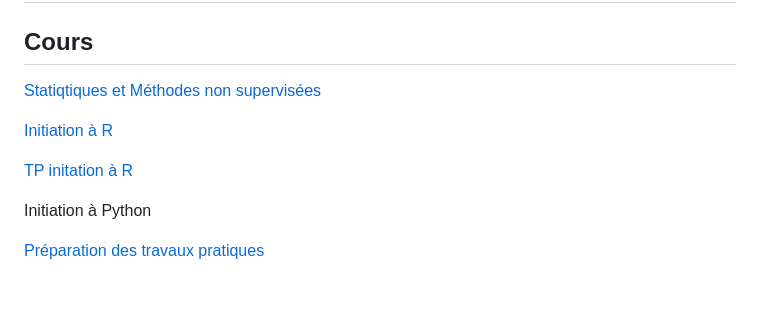
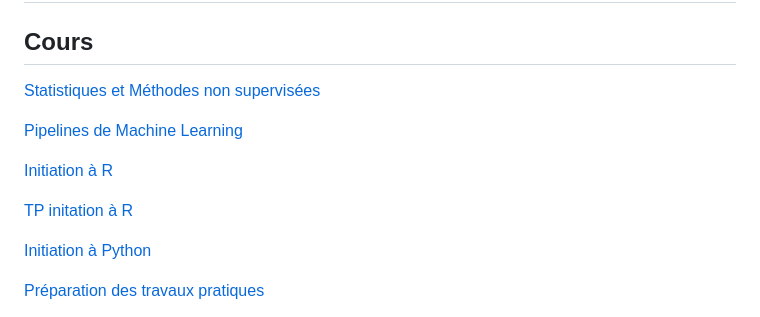
Before and after one commit to agodmer/UE-Medecine-IA-Omics, a Markdown page: README.md, the part around one of its changes. GitHub-like rendering; blank space fills up the shorter version.

```diff
--- a/README.md
+++ b/README.md
@@ -49,12 +49,14 @@ L'évolution rapide des technologies numériques, couplée à une augmentation e
 
 ## Cours
 
-[Statiqtiques et Méthodes non supervisées](https://github.com/agodmer/UE-Medecine-IA-Omics/blob/main/Cours/cours_PCA.pdf)
+[Statistiques et Méthodes non supervisées](https://github.com/agodmer/UE-Medecine-IA-Omics/blob/main/Cours/cours_PCA.pdf)
+
+[Pipelines de Machine Learning]()
 
 [Initiation à R](https://github.com/agodmer/UE-Medecine-IA-Omics/blob/main/Cours/Cours_intro_R.pdf)
 
 [TP initation à R](https://agodmer.github.io/UE-Medecine-IA-Omics/TP/TP_intro_R_versionApprenants.html)
 
-Initiation à Python
+[Initiation à Python]()
 
 [Préparation des travaux pratiques](https://agodmer.github.io/UE-Medecine-IA-Omics/TP/TP-ML-supervise-diabetes.html)
```
Also changed, not shown: other parts of README.md (+2 -0 lines).
